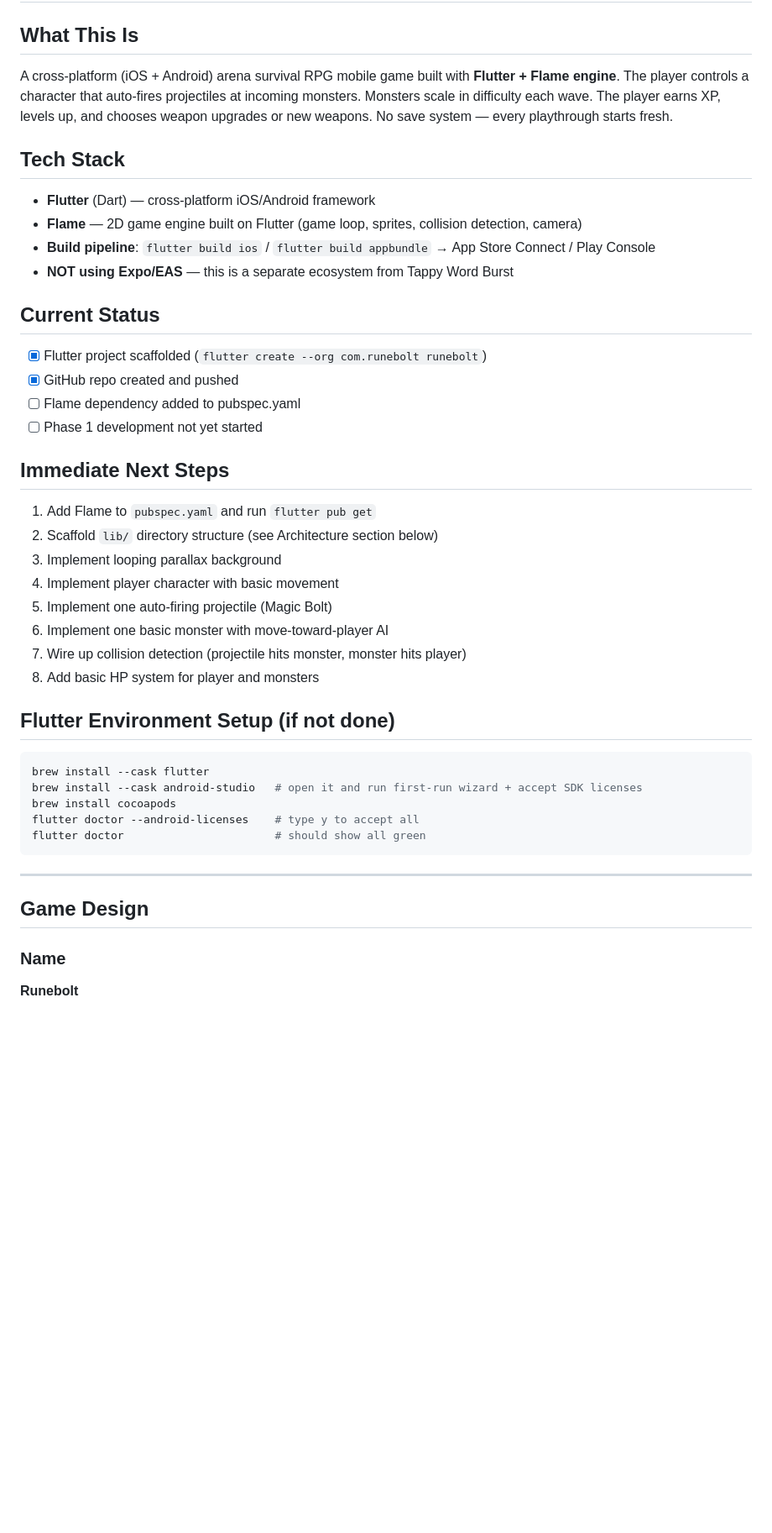
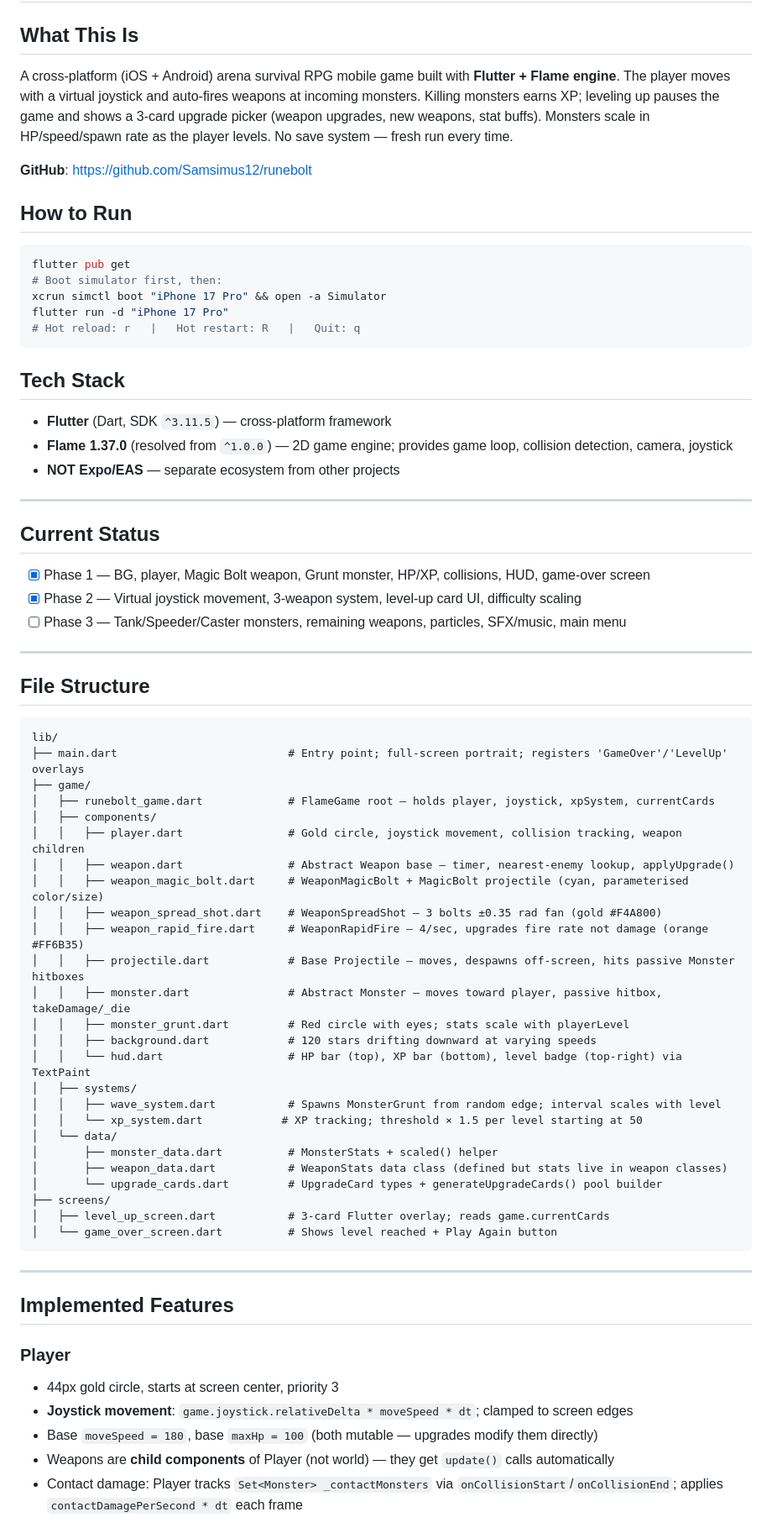
Before and after one commit to Samsimus12/novabolt, a Markdown page: CLAUDE.md, the part around one of its changes. Shown at 84% size. Drawn GitHub-style; blank space fills up the shorter version.

````diff
--- a/CLAUDE.md
+++ b/CLAUDE.md
@@ -2,45 +2,73 @@
 
 ## What This Is
 A cross-platform (iOS + Android) arena survival RPG mobile game built with **Flutter + Flame engine**.
-The player controls a character that auto-fires projectiles at incoming monsters. Monsters scale in
-difficulty each wave. The player earns XP, levels up, and chooses weapon upgrades or new weapons.
-No save system — every playthrough starts fresh.
+The player moves with a virtual joystick and auto-fires weapons at incoming monsters. Killing monsters
+earns XP; leveling up pauses the game and shows a 3-card upgrade picker (weapon upgrades, new weapons,
+stat buffs). Monsters scale in HP/speed/spawn rate as the player levels. No save system — fresh run every time.
+
+**GitHub**: https://github.com/Samsimus12/runebolt
+
+## How to Run
+```bash
+flutter pub get
+# Boot simulator first, then:
+xcrun simctl boot "iPhone 17 Pro" && open -a Simulator
+flutter run -d "iPhone 17 Pro"
+# Hot reload: r   |   Hot restart: R   |   Quit: q
+```
 
 ## Tech Stack
-- **Flutter** (Dart) — cross-platform iOS/Android framework
-- **Flame** — 2D game engine built on Flutter (game loop, sprites, collision detection, camera)
-- **Build pipeline**: `flutter build ios` / `flutter build appbundle` → App Store Connect / Play Console
-- **NOT using Expo/EAS** — this is a separate ecosystem from Tappy Word Burst
+- **Flutter** (Dart, SDK `^3.11.5`) — cross-platform framework
+- **Flame 1.37.0** (resolved from `^1.0.0`) — 2D game engine; provides game loop, collision detection, camera, joystick
+- **NOT Expo/EAS** — separate ecosystem from other projects
+
+---
 
 ## Current Status
-- [x] Flutter project scaffolded (`flutter create --org com.runebolt runebolt`)
-- [x] GitHub repo created and pushed
-- [ ] Flame dependency added to pubspec.yaml
-- [ ] Phase 1 development not yet started
+- [x] Phase 1 — BG, player, Magic Bolt weapon, Grunt monster, HP/XP, collisions, HUD, game-over screen
+- [x] Phase 2 — Virtual joystick movement, 3-weapon system, level-up card UI, difficulty scaling
+- [ ] Phase 3 — Tank/Speeder/Caster monsters, remaining weapons, particles, SFX/music, main menu
 
-## Immediate Next Steps
-1. Add Flame to `pubspec.yaml` and run `flutter pub get`
-2. Scaffold `lib/` directory structure (see Architecture section below)
-3. Implement looping parallax background
-4. Implement player character with basic movement
-5. Implement one auto-firing projectile (Magic Bolt)
-6. Implement one basic monster with move-toward-player AI
-7. Wire up collision detection (projectile hits monster, monster hits player)
-8. Add basic HP system for player and monsters
+---
 
-## Flutter Environment Setup (if not done)
-```bash
-brew install --cask flutter
-brew install --cask android-studio   # open it and run first-run wizard + accept SDK licenses
-brew install cocoapods
-flutter doctor --android-licenses    # type y to accept all
-flutter doctor                       # should show all green
+## File Structure
+
+```
+lib/
+├── main.dart                          # Entry point; full-screen portrait; registers 'GameOver'/'LevelUp' overlays
+├── game/
+│   ├── runebolt_game.dart             # FlameGame root — holds player, joystick, xpSystem, currentCards
+│   ├── components/
+│   │   ├── player.dart                # Gold circle, joystick movement, collision tracking, weapon children
+│   │   ├── weapon.dart                # Abstract Weapon base — timer, nearest-enemy lookup, applyUpgrade()
+│   │   ├── weapon_magic_bolt.dart     # WeaponMagicBolt + MagicBolt projectile (cyan, parameterised color/size)
+│   │   ├── weapon_spread_shot.dart    # WeaponSpreadShot — 3 bolts ±0.35 rad fan (gold #F4A800)
+│   │   ├── weapon_rapid_fire.dart     # WeaponRapidFire — 4/sec, upgrades fire rate not damage (orange #FF6B35)
+│   │   ├── projectile.dart            # Base Projectile — moves, despawns off-screen, hits passive Monster hitboxes
+│   │   ├── monster.dart               # Abstract Monster — moves toward player, passive hitbox, takeDamage/_die
+│   │   ├── monster_grunt.dart         # Red circle with eyes; stats scale with playerLevel
+│   │   ├── background.dart            # 120 stars drifting downward at varying speeds
+│   │   └── hud.dart                   # HP bar (top), XP bar (bottom), level badge (top-right) via TextPaint
+│   ├── systems/
+│   │   ├── wave_system.dart           # Spawns MonsterGrunt from random edge; interval scales with level
+│   │   └── xp_system.dart            # XP tracking; threshold × 1.5 per level starting at 50
+│   └── data/
+│       ├── monster_data.dart          # MonsterStats + scaled() helper
+│       ├── weapon_data.dart           # WeaponStats data class (defined but stats live in weapon classes)
+│       └── upgrade_cards.dart         # UpgradeCard types + generateUpgradeCards() pool builder
+├── screens/
+│   ├── level_up_screen.dart           # 3-card Flutter overlay; reads game.currentCards
+│   └── game_over_screen.dart          # Shows level reached + Play Again button
 ```
 
 ---
 
-## Game Design
+## Implemented Features
 
-### Name
-**Runebolt**
+### Player
+- 44px gold circle, starts at screen center, priority 3
+- **Joystick movement**: `game.joystick.relativeDelta * moveSpeed * dt`; clamped to screen edges
+- Base `moveSpeed = 180`, base `maxHp = 100` (both mutable — upgrades modify them directly)
+- Weapons are **child components** of Player (not world) — they get `update()` calls automatically
+- Contact damage: Player tracks `Set<Monster> _contactMonsters` via `onCollisionStart`/`onCollisionEnd`; applies `contactDamagePerSecond * dt` each frame
 
````
Also changed, not shown: other parts of CLAUDE.md (+73 -115 lines).
